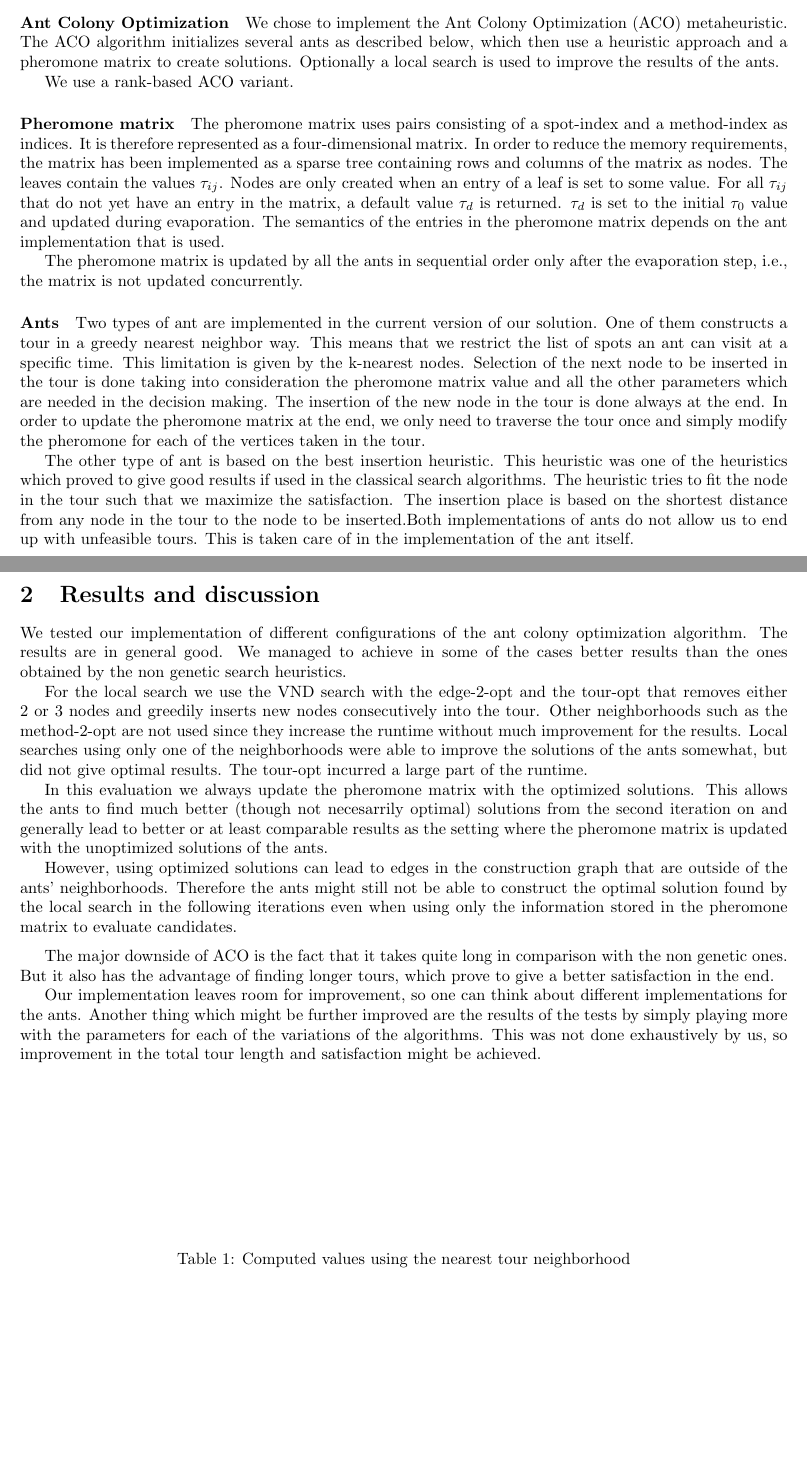
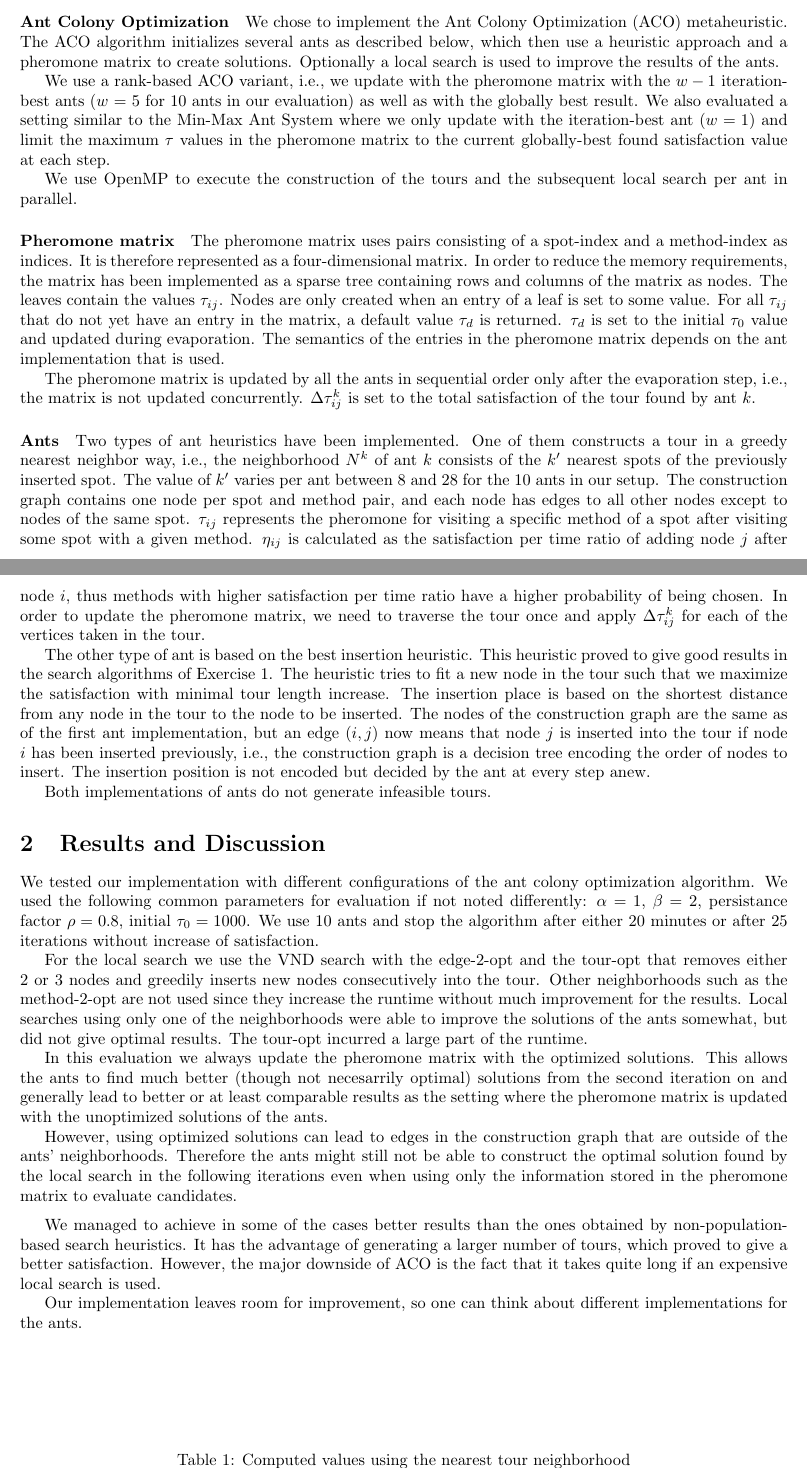
Before and after one commit to stefanhepp/hot-sastp, a LaTeX document (results/Report_ex2.tex): two parts of pages 1 and 2 of 6, joined at a grey line, cut so that both start at the same text, the shorter picture padded with empty space. Compiled offline with pdfLaTeX.

Commit message:
Finished most of the report

```diff
--- a/results/Report_ex2.tex
+++ b/results/Report_ex2.tex
@@ -38,8 +39,13 @@ We chose to implement the Ant Colony Optimization (ACO) metaheuristic. The ACO a
 then use a heuristic approach and a pheromone matrix to create solutions. Optionally a local search is used to improve the results of the
 ants.
 
-We use a rank-based ACO variant.
+We use a rank-based ACO variant, i.e., we update with the pheromone matrix with the $w-1$ iteration-best ants ($w$ = 5 for 10 ants in our
+evaluation) as well as with the globally best result. We also evaluated a setting similar to the Min-Max Ant System where we only update
+with the iteration-best ant ($w=1$) and limit the maximum $\tau$ values in the pheromone matrix to the current globally-best found
+satisfaction value at each step.
 
+We use OpenMP to execute the construction of the tours and the subsequent local search per ant in parallel.
+% which speeds up the execution by about factor $5$ for 10 ants on a 8-core machine.
 
 \paragraph{Pheromone matrix}
 
@@ -50,24 +56,37 @@ $\tau_{ij}$ that do not yet have an entry in the matrix, a default value $\tau_d
 and updated during evaporation. The semantics of the entries in the pheromone matrix depends on the ant implementation that is used.
 
 The pheromone matrix is updated by all the ants in sequential order only after the evaporation step, i.e., the matrix is not updated
-concurrently.
+concurrently. $\Delta\tau_{ij}^k$ is set to the total satisfaction of the tour found by ant $k$.
 
 \paragraph{Ants}
 
-Two types of ant are implemented in the current version of our solution. One of them constructs a tour in a greedy nearest neighbor way. This means that we restrict the list of spots an ant can visit at a specific time. This limitation is given by the k-nearest nodes. Selection of the next node to be inserted in the tour is done taking into consideration the pheromone matrix value and all the other parameters which are needed in the decision making. The insertion of the new node in the tour is done always at the end. In order to update the pheromone matrix at the end, we only need to traverse the tour once and simply modify the pheromone for each of the vertices taken in the tour.
+Two types of ant heuristics have been implemented. One of them constructs a tour in a greedy nearest neighbor way, i.e., the neighborhood
+$N^k$ of ant $k$ consists of the $k'$ nearest spots of the previously inserted spot. The value of $k'$ varies per ant between $8$ and $28$
+for the $10$ ants in our setup. The construction graph contains one node per spot and method pair, and each node has edges to all other
+nodes except to nodes of the same spot. $\tau_{ij}$ represents the pheromone for visiting a specific method of a spot after visiting some
+spot with a given method. $\eta_{ij}$ is calculated as the satisfaction per time ratio of adding node $j$ after node $i$, thus methods with
+higher satisfaction per time ratio have a higher probability of being chosen.
+%Selection of the next node to be inserted in the tour is done taking into consideration the pheromone matrix value and all the other parameters which are needed in the decision making.
+%The insertion of the new node in the tour is done always at the end.
+In order to update the pheromone matrix, we need to traverse the tour once and apply $\Delta\tau_{ij}^k$ for each of the vertices taken in the tour.
 
-The other type of ant is based on the best insertion heuristic. This heuristic was one of the heuristics which proved to give good results if used in the classical search algorithms. The heuristic tries to fit the node in the tour such that we maximize the satisfaction. The insertion place is based on the shortest distance from any node in the tour to the node to be inserted.Both implementations of ants do not allow us to end up with unfeasible tours. This is taken care of in the implementation of the ant itself.
+The other type of ant is based on the best insertion heuristic. This heuristic proved to give good results in the search algorithms of Exercise~1.
+The heuristic tries to fit a new node in the tour such that we maximize the satisfaction with minimal tour length increase.
+The insertion place is based on the shortest distance from any node in the tour to the node to be inserted.
+The nodes of the construction graph are the same as of the first ant implementation, but an edge $(i,j)$ now means that node $j$ is inserted
+into the tour if node $i$ has been inserted previously, i.e., the construction graph is a decision tree encoding the order of nodes to insert.
+The insertion position is not encoded but decided by the ant at every step anew.
 
+Both implementations of ants do not generate infeasible tours.
 
 %%%%%%%%%%%%%%%%%%%%%%%%%%%%%%%%%%%%%%%%%%%%%%%%%%%%%%%%%%%%%%
 %%%%%%%%%%% Greedy %%%%%%%%%%%%%%%%%%%%%%%%%%%%%%%%%%%%%%%%%%%
 
-\section{Results and discussion}
+\section{Results and Discussion}
 
-We tested our implementation of different configurations of the ant colony optimization algorithm. The results are in general good. We managed to achieve in some of the cases better results than the ones obtained by the non genetic search heuristics.
-
-% TODO some description of setups used: Rank-based/Max-Min, different -P values, with/wo local search (reference tables)
-
+We tested our implementation with different configurations of the ant colony optimization algorithm. We used the following common parameters
+for evaluation if not noted differently: $\alpha = 1$, $\beta = 2$, persistance factor $\rho = 0.8$, initial $\tau_0 = 1000$. We use 10 ants
+and stop the algorithm after either 20 minutes or after 25 iterations without increase of satisfaction.
 
 For the local search we use the VND search with the edge-2-opt and the tour-opt that removes either 2 or 3 nodes and greedily inserts new nodes consecutively
 into the tour. Other neighborhoods such as the method-2-opt are not used since they increase the runtime without much improvement for the
@@ -81,12 +100,15 @@ the pheromone matrix is updated with the unoptimized solutions of the ants.
 However, using optimized solutions can lead to edges in the construction graph that are outside of the ants' neighborhoods. Therefore the
 ants might still not be able to construct the optimal solution found by the local search in the following iterations even when using only
 the information stored in the pheromone matrix to evaluate candidates.
-
 \medskip
 
-The major downside of ACO is the fact that it takes quite long in comparison with the non genetic ones. But it also has the advantage of finding longer tours, which prove to give a better satisfaction in the end.
+We managed to achieve in some of the cases better results than the ones obtained by non-population-based search heuristics.
+It has the advantage of generating a larger number of tours, which proved to give a better satisfaction.
+However, the major downside of ACO is the fact that it takes quite long if an expensive local search is used.
 
-Our implementation leaves room for improvement, so one can think about different implementations for the ants. Another thing which might be further improved are the results of the tests by simply playing more with the parameters for each of the variations of the algorithms. This was not done exhaustively by us, so improvement in the total tour length and satisfaction might be achieved.
+Our implementation leaves room for improvement, so one can think about different implementations for the ants.
+%Another thing which might be further improved are the results of the tests by simply playing more with the parameters for each of the variations
+%of the algorithms. This was not done exhaustively by us, so improvement in the total tour length and satisfaction might be achieved.
 
 %TODO some discussion of results: VND improves a lot, ants alone not enough (do not detect crossovers, .. ), need better (ie. more
 %expensive) construction heuristics using more lookahead?
```
Also changed, not shown: results/Report_ex2.tex (5 more changed lines).
